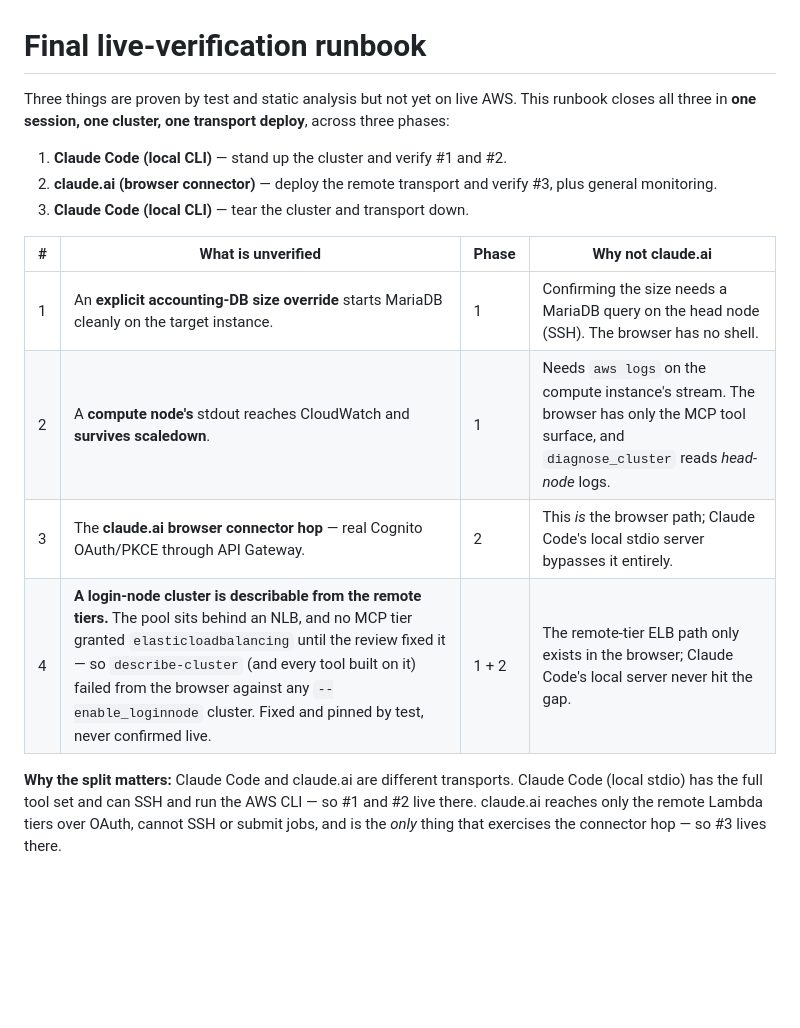
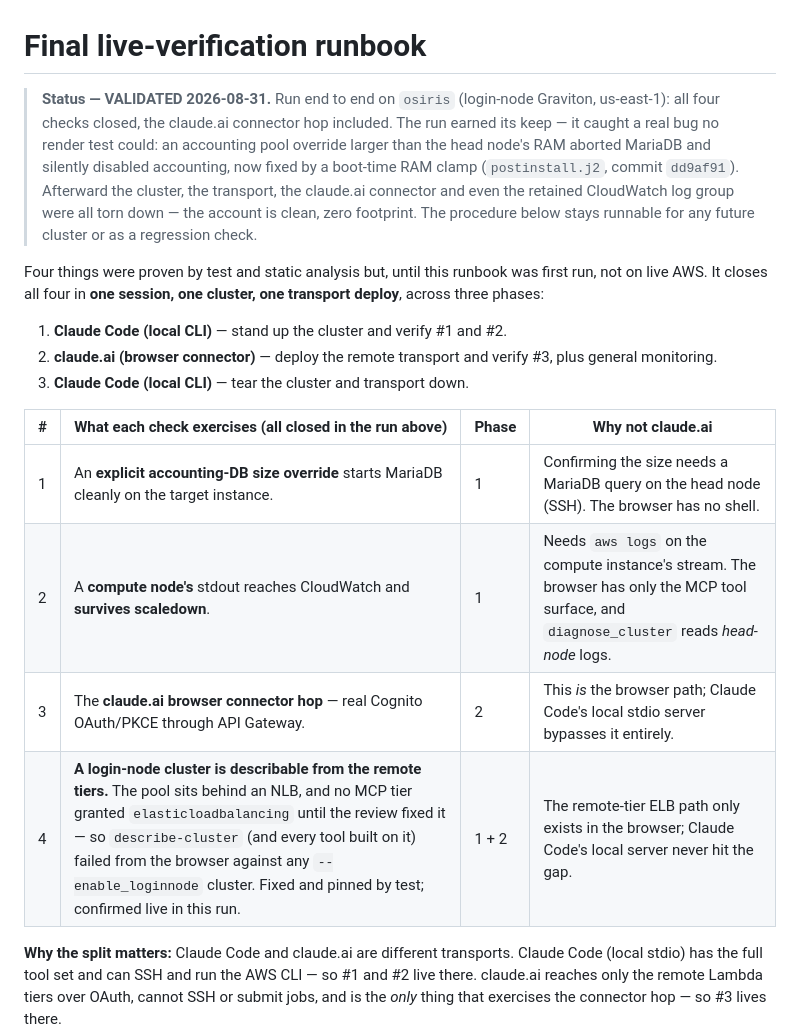
Before and after one commit to rmarable/ParallelClusterMaker, a Markdown page: docs/FINAL-MCP-TESTING.md, the part around the change. GitHub-like rendering; blank space fills up the shorter version.

Commit message:
Mark the runbook validated, and reflect the torn-down state
The runbook was written as "here is what is unverified"; it has now been run
end to end. A status banner records the 2026-08-31 run on osiris -- all four
checks closed, the over-RAM accounting-override bug it caught, and that the
cluster, transport, connector and CloudWatch log group were all torn down
afterward (account clean). The table header and the login-node row no longer
read as unverified. The procedure stays runnable for a future cluster or as
a regression check.

Co-Authored-By: Claude Code <noreply@anthropic.com>
Claude-Session: https://claude.ai/code/session_01QdnChkrgcQkKfLcjL4PXSe
Signed-off-by: Rodney Marable <rodney.marable@gmail.com>

```diff
--- a/docs/FINAL-MCP-TESTING.md
+++ b/docs/FINAL-MCP-TESTING.md
@@ -1,20 +1,31 @@
 # Final live-verification runbook
 
-Three things are proven by test and static analysis but not yet on live AWS.
-This runbook closes all three in **one session, one cluster, one transport
-deploy**, across three phases:
+> **Status — VALIDATED 2026-08-31.** Run end to end on `osiris` (login-node
+> Graviton, us-east-1): all four checks closed, the claude.ai connector hop
+> included. The run earned its keep — it caught a real bug no render test
+> could: an accounting pool override larger than the head node's RAM aborted
+> MariaDB and silently disabled accounting, now fixed by a boot-time RAM
+> clamp (`postinstall.j2`, commit `dd9af91`). Afterward the cluster, the
+> transport, the claude.ai connector and even the retained CloudWatch log
+> group were all torn down — the account is clean, zero footprint. The
+> procedure below stays runnable for any future cluster or as a regression
+> check.
+
+Four things were proven by test and static analysis but, until this runbook
+was first run, not on live AWS. It closes all four in **one session, one
+cluster, one transport deploy**, across three phases:
 
 1. **Claude Code (local CLI)** — stand up the cluster and verify #1 and #2.
 2. **claude.ai (browser connector)** — deploy the remote transport and
    verify #3, plus general monitoring.
 3. **Claude Code (local CLI)** — tear the cluster and transport down.
 
-| # | What is unverified | Phase | Why not claude.ai |
+| # | What each check exercises (all closed in the run above) | Phase | Why not claude.ai |
 |---|---|---|---|
 | 1 | An **explicit accounting-DB size override** starts MariaDB cleanly on the target instance. | 1 | Confirming the size needs a MariaDB query on the head node (SSH). The browser has no shell. |
 | 2 | A **compute node's** stdout reaches CloudWatch and **survives scaledown**. | 1 | Needs `aws logs` on the compute instance's stream. The browser has only the MCP tool surface, and `diagnose_cluster` reads *head-node* logs. |
 | 3 | The **claude.ai browser connector hop** — real Cognito OAuth/PKCE through API Gateway. | 2 | This *is* the browser path; Claude Code's local stdio server bypasses it entirely. |
-| 4 | **A login-node cluster is describable from the remote tiers.** The pool sits behind an NLB, and no MCP tier granted `elasticloadbalancing` until the review fixed it — so `describe-cluster` (and every tool built on it) failed from the browser against any `--enable_loginnode` cluster. Fixed and pinned by test, never confirmed live. | 1 + 2 | The remote-tier ELB path only exists in the browser; Claude Code's local server never hit the gap. |
+| 4 | **A login-node cluster is describable from the remote tiers.** The pool sits behind an NLB, and no MCP tier granted `elasticloadbalancing` until the review fixed it — so `describe-cluster` (and every tool built on it) failed from the browser against any `--enable_loginnode` cluster. Fixed and pinned by test; confirmed live in this run. | 1 + 2 | The remote-tier ELB path only exists in the browser; Claude Code's local server never hit the gap. |
 
 **Why the split matters:** Claude Code and claude.ai are different
 transports. Claude Code (local stdio) has the full tool set and can SSH and
```
